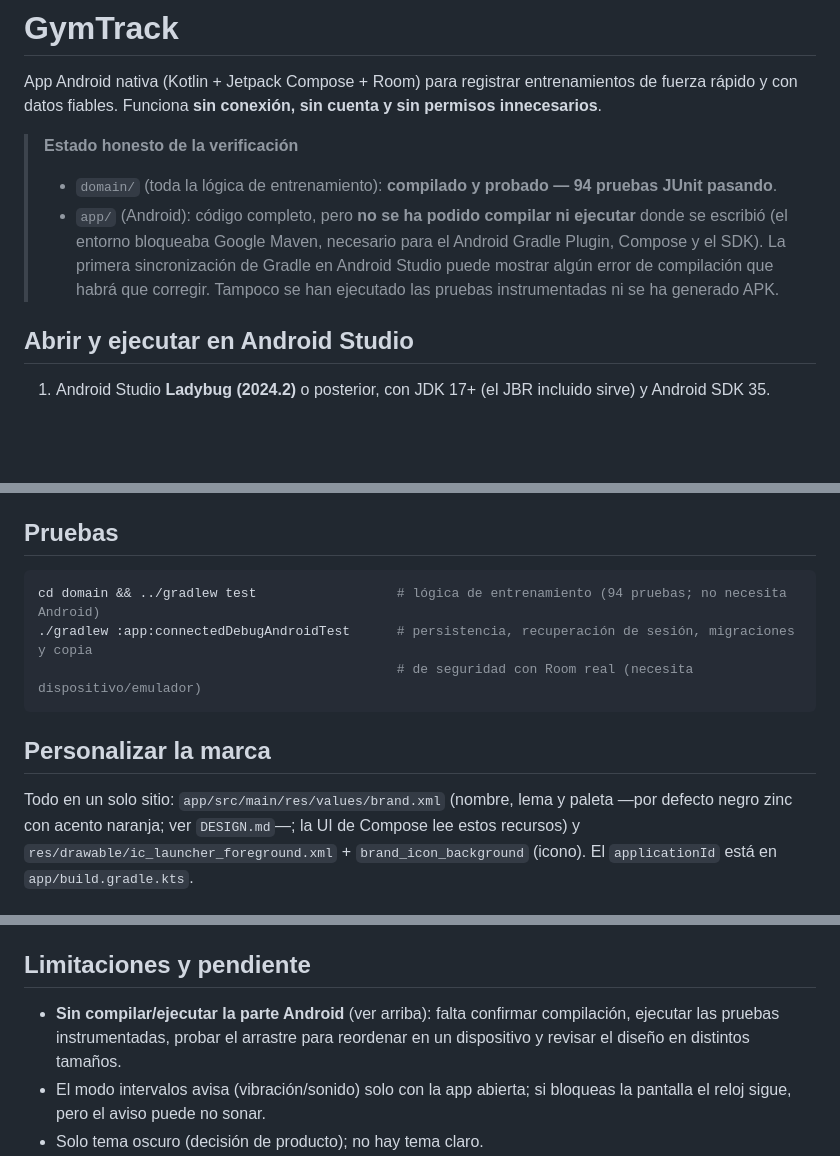
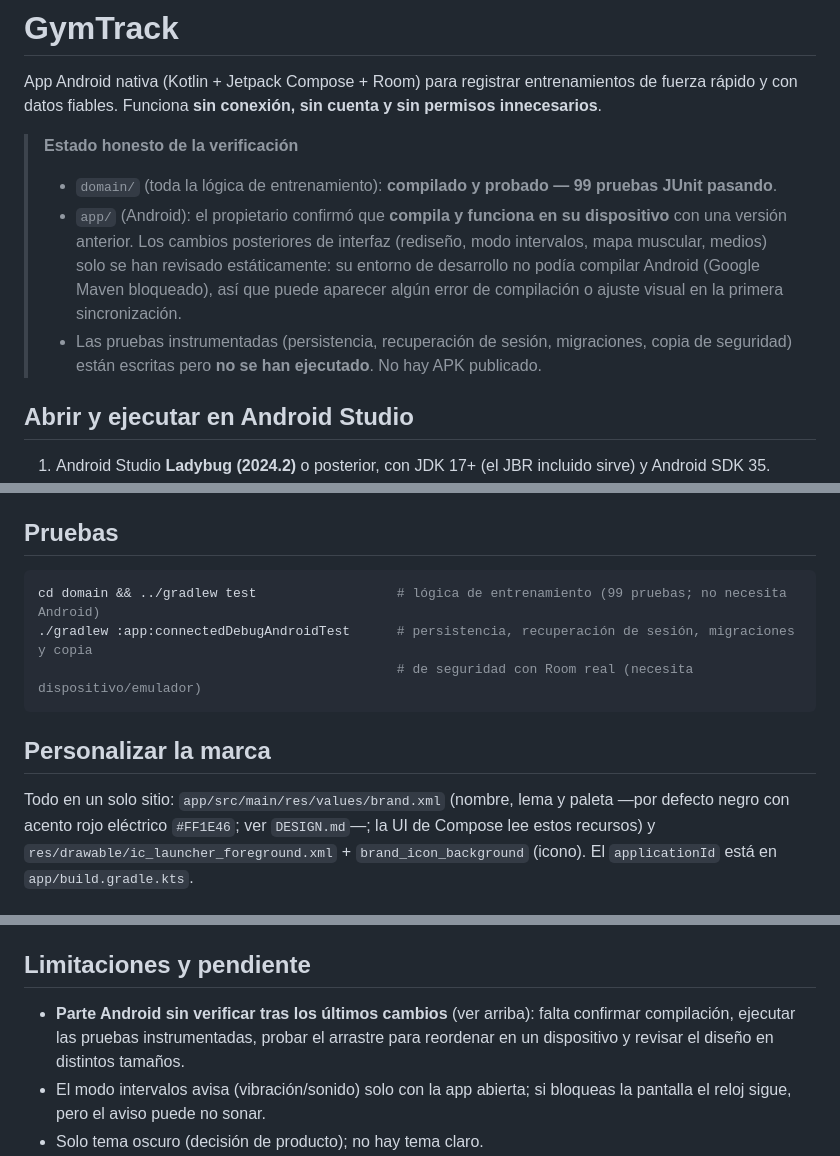
Before and after one commit to sirDeividus/gymtracker, a Markdown page: README.md, 3 parts joined by grey strips. GitHub-like rendering; blank space fills up the shorter version.

Commit message:
Documentación al día: estado de verificación, pruebas y paleta
Co-Authored-By: Claude Sonnet 5.5 <noreply@anthropic.com>
Claude-Session: https://claude.ai/code/session_01Nurj7RStpZmxyBEaKrzjz7

````diff
--- a/README.md
+++ b/README.md
@@ -4,11 +4,13 @@ App Android nativa (Kotlin + Jetpack Compose + Room) para registrar entrenamient
 fiables. Funciona **sin conexión, sin cuenta y sin permisos innecesarios**.
 
 > **Estado honesto de la verificación**
-> * `domain/` (toda la lógica de entrenamiento): **compilado y probado — 94 pruebas JUnit pasando**.
-> * `app/` (Android): código completo, pero **no se ha podido compilar ni ejecutar** donde se escribió
->   (el entorno bloqueaba Google Maven, necesario para el Android Gradle Plugin, Compose y el SDK).
->   La primera sincronización de Gradle en Android Studio puede mostrar algún error de compilación
->   que habrá que corregir. Tampoco se han ejecutado las pruebas instrumentadas ni se ha generado APK.
+> * `domain/` (toda la lógica de entrenamiento): **compilado y probado — 99 pruebas JUnit pasando**.
+> * `app/` (Android): el propietario confirmó que **compila y funciona en su dispositivo** con una versión anterior.
+>   Los cambios posteriores de interfaz (rediseño, modo intervalos, mapa muscular, medios) solo se han revisado
+>   estáticamente: su entorno de desarrollo no podía compilar Android (Google Maven bloqueado), así que puede
+>   aparecer algún error de compilación o ajuste visual en la primera sincronización.
+> * Las pruebas instrumentadas (persistencia, recuperación de sesión, migraciones, copia de seguridad) están escritas
+>   pero **no se han ejecutado**. No hay APK publicado.
 
 ## Abrir y ejecutar en Android Studio
 
@@ -42,14 +44,14 @@ Sin `keystore.properties`, `assembleRelease` genera un APK sin firmar.
 ## Pruebas
 
 ```bash
-cd domain && ../gradlew test                  # lógica de entrenamiento (94 pruebas; no necesita Android)
+cd domain && ../gradlew test                  # lógica de entrenamiento (99 pruebas; no necesita Android)
 ./gradlew :app:connectedDebugAndroidTest      # persistencia, recuperación de sesión, migraciones y copia
                                               # de seguridad con Room real (necesita dispositivo/emulador)
 ```
 
 ## Personalizar la marca
 
-Todo en un solo sitio: `app/src/main/res/values/brand.xml` (nombre, lema y paleta —por defecto negro zinc con acento naranja; ver `DESIGN.md`—; la UI de Compose lee estos
+Todo en un solo sitio: `app/src/main/res/values/brand.xml` (nombre, lema y paleta —por defecto negro con acento rojo eléctrico `#FF1E46`; ver `DESIGN.md`—; la UI de Compose lee estos
 recursos) y `res/drawable/ic_launcher_foreground.xml` + `brand_icon_background` (icono). El `applicationId` está en
 `app/build.gradle.kts`.
 
@@ -109,7 +111,7 @@ Si distribuyes la app o el uso no es personal, consulta antes sus
 
 ## Limitaciones y pendiente
 
-* **Sin compilar/ejecutar la parte Android** (ver arriba): falta confirmar compilación, ejecutar las pruebas
+* **Parte Android sin verificar tras los últimos cambios** (ver arriba): falta confirmar compilación, ejecutar las pruebas
   instrumentadas, probar el arrastre para reordenar en un dispositivo y revisar el diseño en distintos tamaños.
 * El modo intervalos avisa (vibración/sonido) solo con la app abierta; si bloqueas la pantalla el reloj sigue, pero el aviso puede no sonar.
 * Solo tema oscuro (decisión de producto); no hay tema claro.
````
